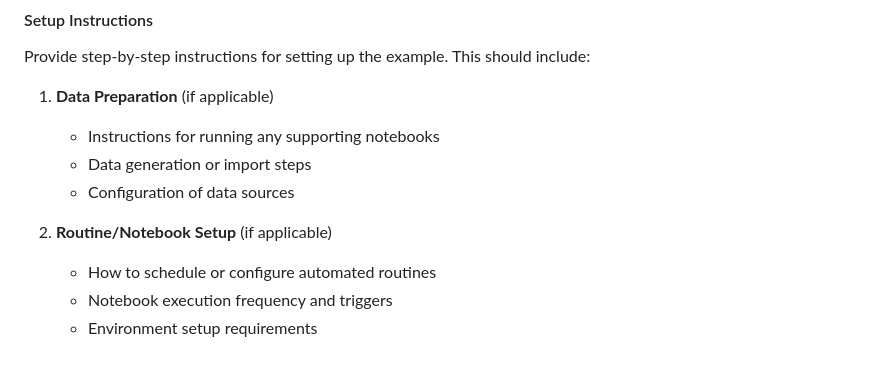
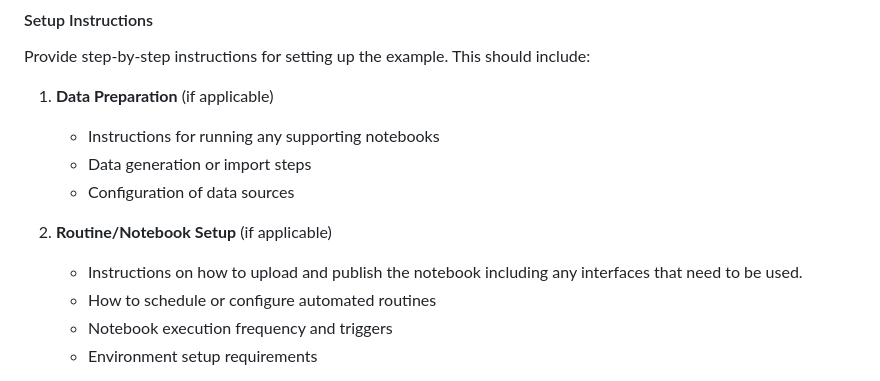
Before and after one commit to ni/systemlink-enterprise-examples, a Markdown page: examples/dashboards/CONTRIBUTING.md, the part around the change. Drawn GitHub-style.

Commit message:
include instructions on uploading and publishing notebooks.

```diff
--- a/examples/dashboards/CONTRIBUTING.md
+++ b/examples/dashboards/CONTRIBUTING.md
@@ -76,6 +76,8 @@ include:
 
 2. **Routine/Notebook Setup** (if applicable)
 
+   - Instructions on how to upload and publish the notebook including any
+     interfaces that need to be used.
    - How to schedule or configure automated routines
    - Notebook execution frequency and triggers
    - Environment setup requirements
```
